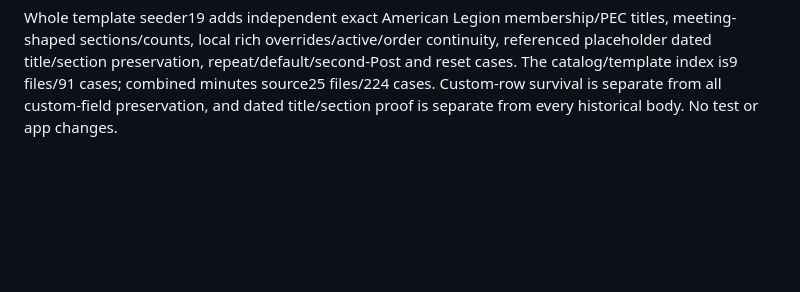
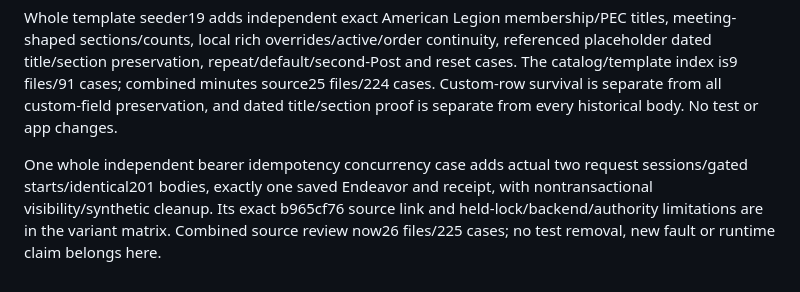
Before and after one commit to AndreRobitaille/LegionPostTools, a Markdown page: docs/testing/OVERNIGHT_REVIEW_2026-10-10.md, the part around the change. Rendered like a GitHub page; blank space fills up the shorter version.

```diff
--- a/docs/testing/OVERNIGHT_REVIEW_2026-10-10.md
+++ b/docs/testing/OVERNIGHT_REVIEW_2026-10-10.md
@@ -968,3 +968,9 @@ placeholder dated title/section preservation, repeat/default/second-Post and res
 The catalog/template index is9 files/91 cases; combined minutes source25 files/224
 cases. Custom-row survival is separate from all custom-field preservation, and dated
 title/section proof is separate from every historical body. No test or app changes.
+
+One whole independent bearer idempotency concurrency case adds actual two request
+sessions/gated starts/identical201 bodies, exactly one saved Endeavor and receipt,
+with nontransactional visibility/synthetic cleanup. Its exact b965cf76 source link and
+held-lock/backend/authority limitations are in the variant matrix. Combined source
+review now26 files/225 cases; no test removal, new fault or runtime claim belongs here.
```
Also changed, not shown: docs/testing/TEST_FILE_INVENTORY.md (+1 -1 lines), docs/testing/WORKFLOW_VARIANT_REVIEW.md (+11 -0 lines).
